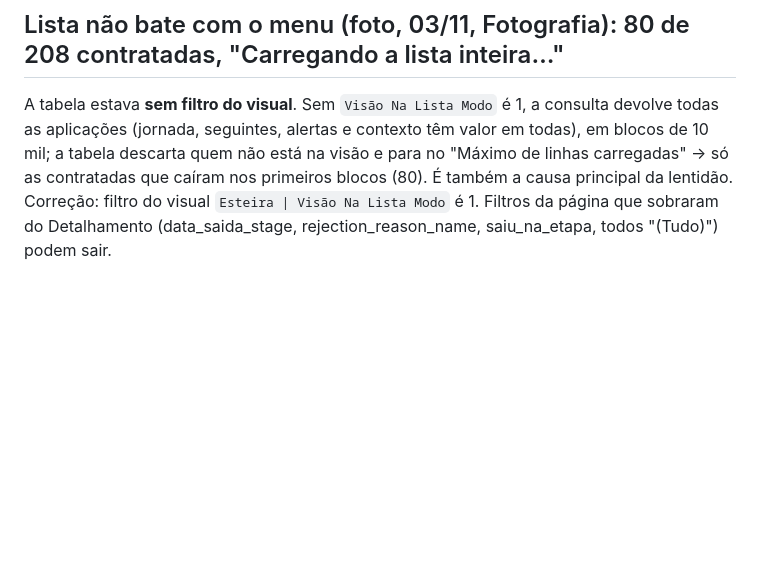
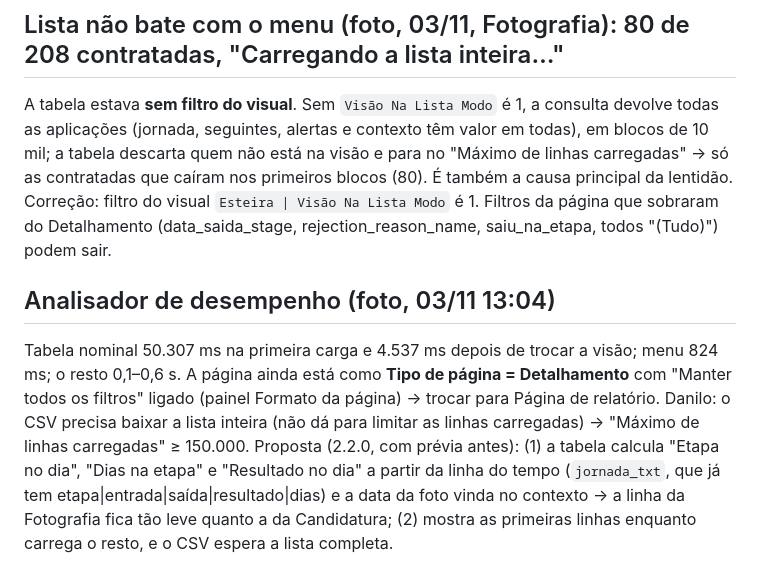
Before and after one commit to DaniloHonda/Visuais_PBI, a Markdown page: docs/71-fotografia-nominal.md, the part around the change. GitHub-like rendering; blank space fills up the shorter version.

Commit message:
Nominal: leitura do Analisador de desempenho e proposta para a tabela 2.2.0
Co-Authored-By: Claude Opus 5.5 <noreply@anthropic.com>
Claude-Session: https://claude.ai/code/session_01K4TQMJzhNnUz8FWZ4bGAJu

```diff
--- a/docs/71-fotografia-nominal.md
+++ b/docs/71-fotografia-nominal.md
@@ -55,3 +55,11 @@ alertas e contexto têm valor em todas), em blocos de 10 mil; a tabela descarta
 carregadas" → só as contratadas que caíram nos primeiros blocos (80). É também a causa principal da lentidão.
 Correção: filtro do visual `Esteira | Visão Na Lista Modo` é 1. Filtros da página que sobraram do Detalhamento (data_saida_stage,
 rejection_reason_name, saiu_na_etapa, todos "(Tudo)") podem sair.
+
+## Analisador de desempenho (foto, 03/11 13:04)
+Tabela nominal 50.307 ms na primeira carga e 4.537 ms depois de trocar a visão; menu 824 ms; o resto 0,1–0,6 s. A página ainda está
+como **Tipo de página = Detalhamento** com "Manter todos os filtros" ligado (painel Formato da página) → trocar para Página de relatório.
+Danilo: o CSV precisa baixar a lista inteira (não dá para limitar as linhas carregadas) → "Máximo de linhas carregadas" ≥ 150.000.
+Proposta (2.2.0, com prévia antes): (1) a tabela calcula "Etapa no dia", "Dias na etapa" e "Resultado no dia" a partir da linha do
+tempo (`jornada_txt`, que já tem etapa|entrada|saída|resultado|dias) e a data da foto vinda no contexto → a linha da Fotografia fica
+tão leve quanto a da Candidatura; (2) mostra as primeiras linhas enquanto carrega o resto, e o CSV espera a lista completa.
```
